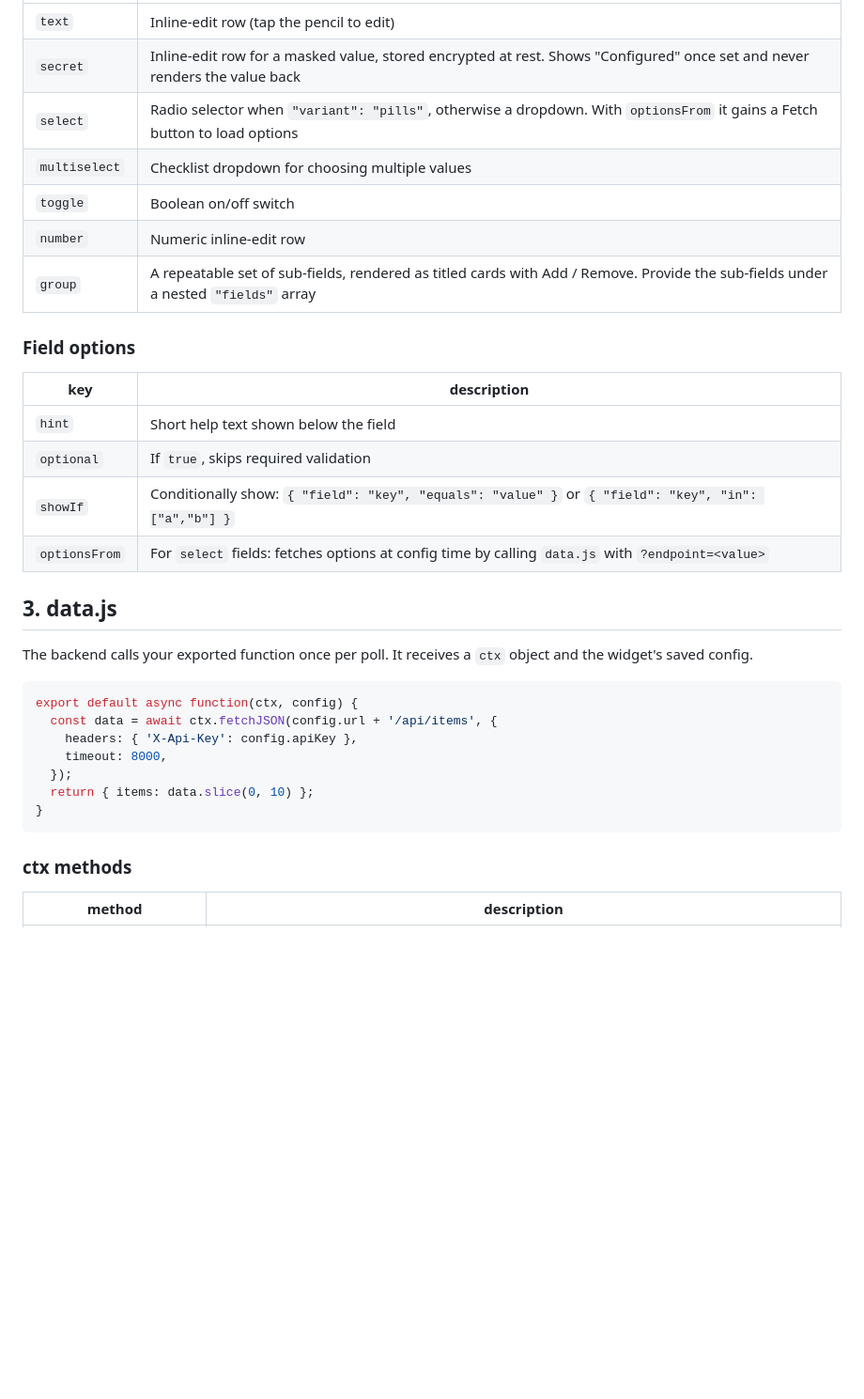
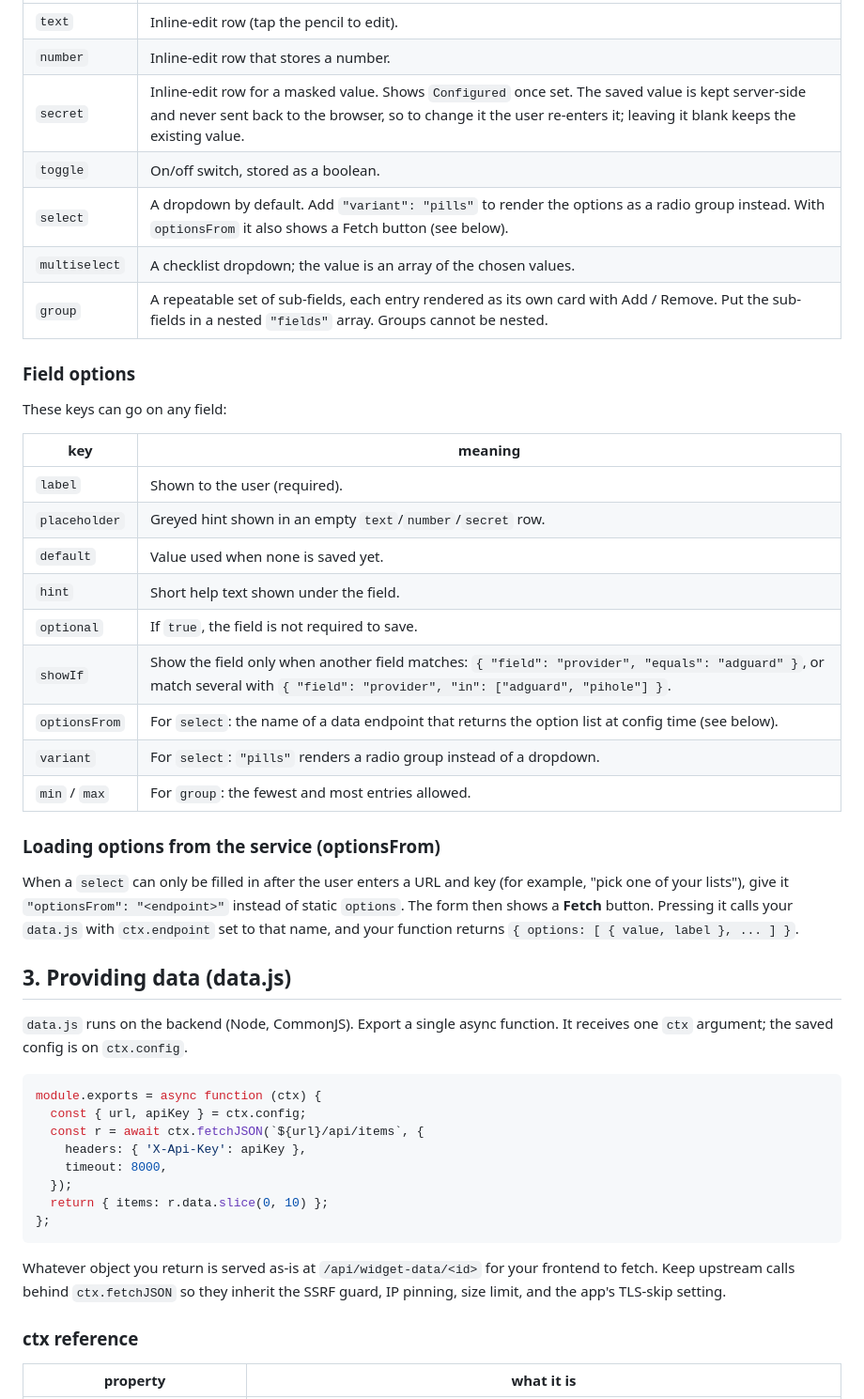
Before and after one commit to SandObserver/stackyard, a Markdown page: docs/widgets.md, the part around one of its changes. Shown at 94% size. GitHub-like rendering; blank space fills up the shorter version.

Commit message:
Rewrite widget author guide

````diff
--- a/docs/widgets.md
+++ b/docs/widgets.md
@@ -57,36 +89,57 @@ The admin UI renders this as an iOS-style settings form: grouped cards with the
 |---|---|
-| `text` | Inline-edit row (tap the pencil to edit) |
-| `secret` | Inline-edit row for a masked value, stored encrypted at rest. Shows "Configured" once set and never renders the value back |
-| `select` | Radio selector when `"variant": "pills"`, otherwise a dropdown. With `optionsFrom` it gains a Fetch button to load options |
-| `multiselect` | Checklist dropdown for choosing multiple values |
-| `toggle` | Boolean on/off switch |
-| `number` | Numeric inline-edit row |
-| `group` | A repeatable set of sub-fields, rendered as titled cards with Add / Remove. Provide the sub-fields under a nested `"fields"` array |
+| `text` | Inline-edit row (tap the pencil to edit). |
+| `number` | Inline-edit row that stores a number. |
+| `secret` | Inline-edit row for a masked value. Shows `Configured` once set. The saved value is kept server-side and never sent back to the browser, so to change it the user re-enters it; leaving it blank keeps the existing value. |
+| `toggle` | On/off switch, stored as a boolean. |
+| `select` | A dropdown by default. Add `"variant": "pills"` to render the options as a radio group instead. With `optionsFrom` it also shows a Fetch button (see below). |
+| `multiselect` | A checklist dropdown; the value is an array of the chosen values. |
+| `group` | A repeatable set of sub-fields, each entry rendered as its own card with Add / Remove. Put the sub-fields in a nested `"fields"` array. Groups cannot be nested. |
 
 ### Field options
 
-| key | description |
+These keys can go on any field:
+
+| key | meaning |
 |---|---|
-| `hint` | Short help text shown below the field |
-| `optional` | If `true`, skips required validation |
-| `showIf` | Conditionally show: `{ "field": "key", "equals": "value" }` or `{ "field": "key", "in": ["a","b"] }` |
-| `optionsFrom` | For `select` fields: fetches options at config time by calling `data.js` with `?endpoint=<value>` |
+| `label` | Shown to the user (required). |
+| `placeholder` | Greyed hint shown in an empty `text`/`number`/`secret` row. |
+| `default` | Value used when none is saved yet. |
+| `hint` | Short help text shown under the field. |
+| `optional` | If `true`, the field is not required to save. |
+| `showIf` | Show the field only when another field matches: `{ "field": "provider", "equals": "adguard" }`, or match several with `{ "field": "provider", "in": ["adguard", "pihole"] }`. |
+| `optionsFrom` | For `select`: the name of a data endpoint that returns the option list at config time (see below). |
+| `variant` | For `select`: `"pills"` renders a radio group instead of a dropdown. |
+| `min` / `max` | For `group`: the fewest and most entries allowed. |
 
-## 3. data.js
+### Loading options from the service (optionsFrom)
 
-The backend calls your exported function once per poll. It receives a `ctx` object and the widget's saved config.
+When a `select` can only be filled in after the user enters a URL and key (for
+example, "pick one of your lists"), give it `"optionsFrom": "<endpoint>"`
+instead of static `options`. The form then shows a **Fetch** button. Pressing
+it calls your `data.js` with `ctx.endpoint` set to that name, and your function
+returns `{ options: [ { value, label }, ... ] }`.
+
+## 3. Providing data (data.js)
+
+`data.js` runs on the backend (Node, CommonJS). Export a single async function.
+It receives one `ctx` argument; the saved config is on `ctx.config`.
 
 ```js
-export default async function(ctx, config) {
-  const data = await ctx.fetchJSON(config.url + '/api/items', {
-    headers: { 'X-Api-Key': config.apiKey },
+module.exports = async function (ctx) {
+  const { url, apiKey } = ctx.config;
+  const r = await ctx.fetchJSON(`${url}/api/items`, {
+    headers: { 'X-Api-Key': apiKey },
     timeout: 8000,
   });
-  return { items: data.slice(0, 10) };
-}
+  return { items: r.data.slice(0, 10) };
+};
 ```
 
-### ctx methods
+Whatever object you return is served as-is at `/api/widget-data/<id>` for your
+frontend to fetch. Keep upstream calls behind `ctx.fetchJSON` so they inherit
+the SSRF guard, IP pinning, size limit, and the app's TLS-skip setting.
 
-| method | description |
+### ctx reference
+
+| property | what it is |
 |---|---|
````
Also changed, not shown: other parts of docs/widgets.md (+123 -42 lines).
